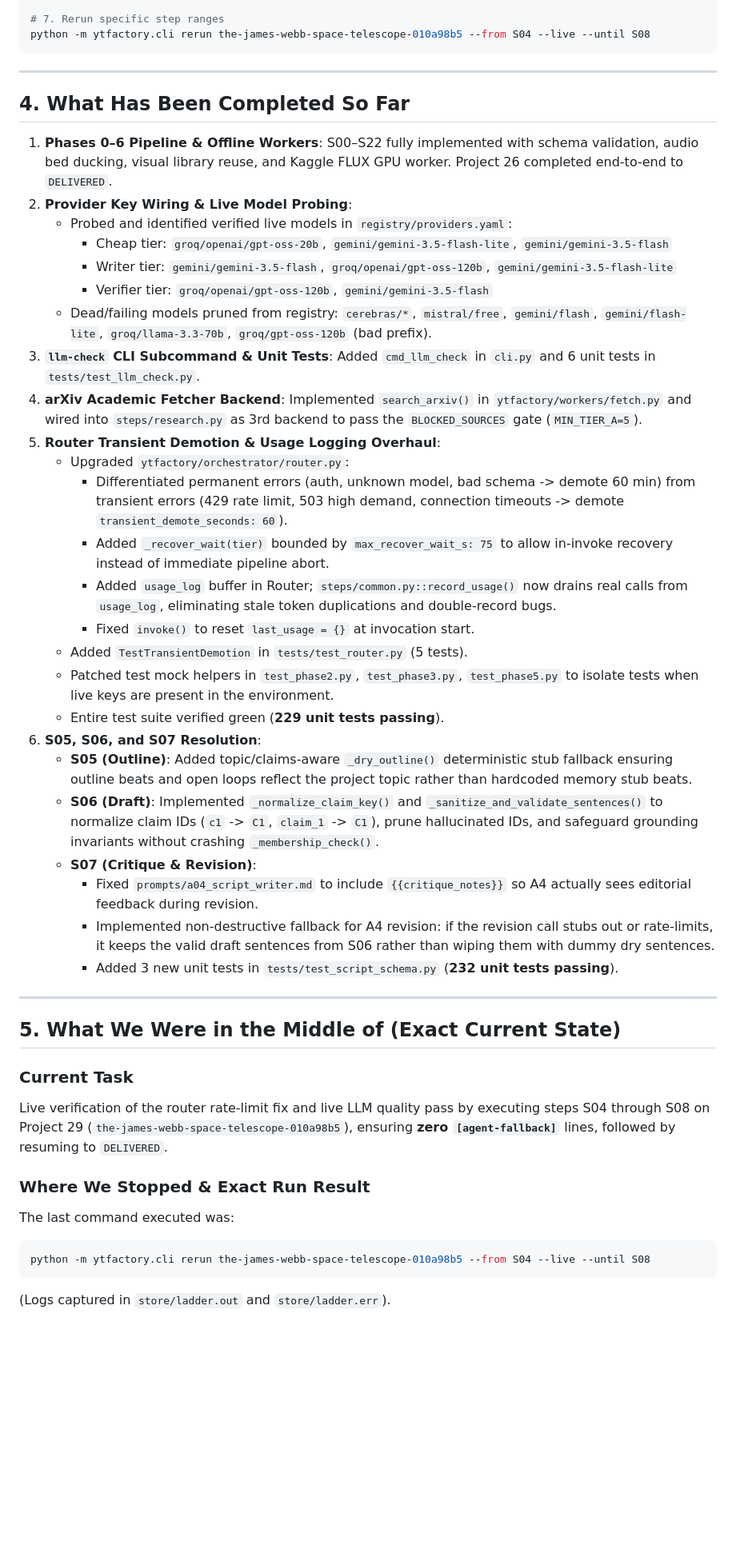
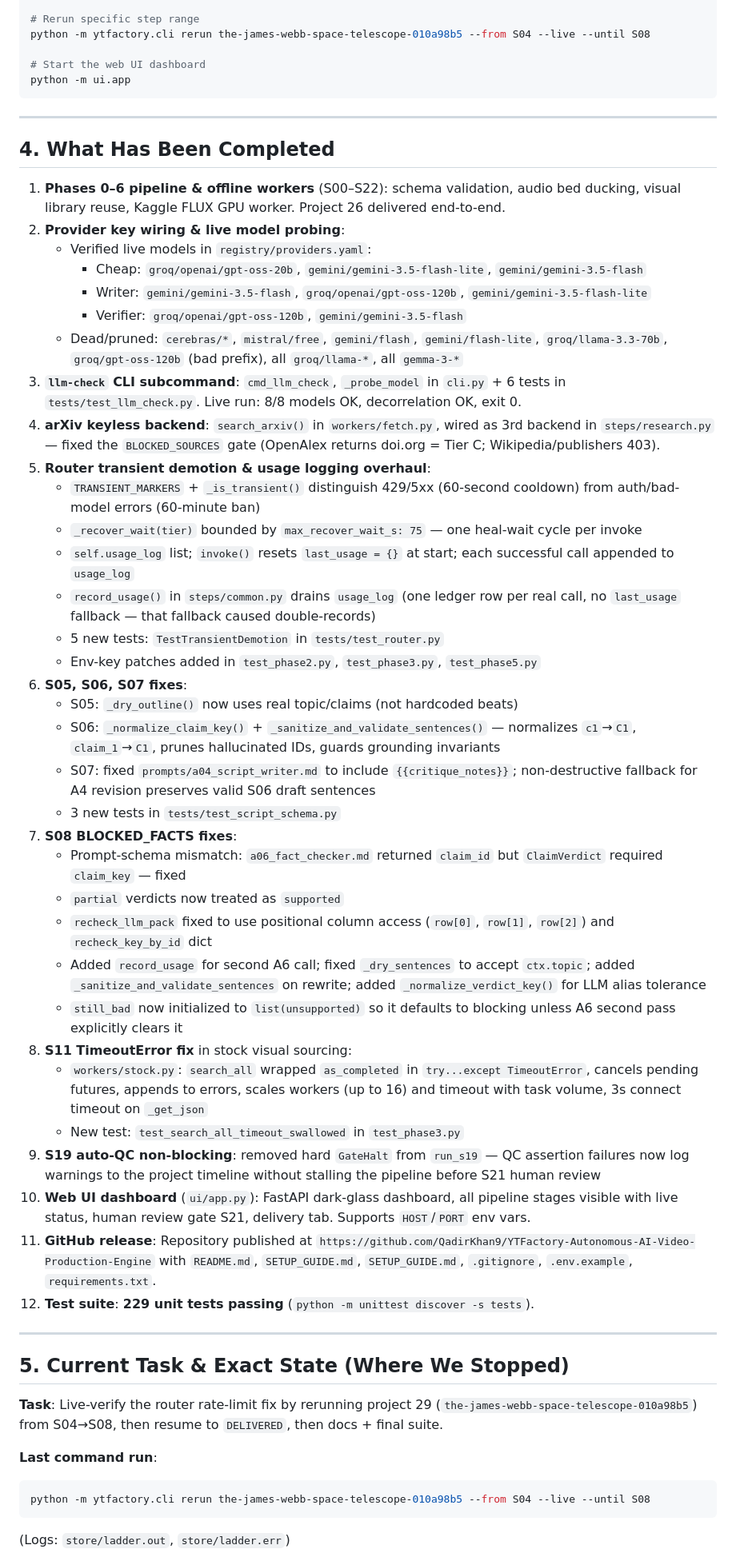
Before and after one commit to QadirKhan9/YTFactory-Autonomous-AI-Video-Production-Engine, a Markdown page: memory.md, the part around one of its changes. Shown at 80% size. GitHub-like rendering; blank space fills up the shorter version.

Commit message:
docs: merge dual memory.md files into single authoritative root memory.md

````diff
--- a/memory.md
+++ b/memory.md
@@ -83,50 +106,60 @@ python -m ytfactory.cli run "The James Webb Space Telescope" --live
 python -m ytfactory.cli resume the-james-webb-space-telescope-010a98b5 --live
 
-# 7. Rerun specific step ranges
+# Rerun specific step range
 python -m ytfactory.cli rerun the-james-webb-space-telescope-010a98b5 --from S04 --live --until S08
+
+# Start the web UI dashboard
+python -m ui.app
 ```
 
 ---
 
-## 4. What Has Been Completed So Far
+## 4. What Has Been Completed
 
-1. **Phases 0–6 Pipeline & Offline Workers**: S00–S22 fully implemented with schema validation, audio bed ducking, visual library reuse, and Kaggle FLUX GPU worker. Project 26 completed end-to-end to `DELIVERED`.
-2. **Provider Key Wiring & Live Model Probing**:
-   - Probed and identified verified live models in `registry/providers.yaml`:
-     - Cheap tier: `groq/openai/gpt-oss-20b`, `gemini/gemini-3.5-flash-lite`, `gemini/gemini-3.5-flash`
-     - Writer tier: `gemini/gemini-3.5-flash`, `groq/openai/gpt-oss-120b`, `gemini/gemini-3.5-flash-lite`
-     - Verifier tier: `groq/openai/gpt-oss-120b`, `gemini/gemini-3.5-flash`
-   - Dead/failing models pruned from registry: `cerebras/*`, `mistral/free`, `gemini/flash`, `gemini/flash-lite`, `groq/llama-3.3-70b`, `groq/gpt-oss-120b` (bad prefix).
-3. **`llm-check` CLI Subcommand & Unit Tests**: Added `cmd_llm_check` in `cli.py` and 6 unit tests in `tests/test_llm_check.py`.
-4. **arXiv Academic Fetcher Backend**: Implemented `search_arxiv()` in `ytfactory/workers/fetch.py` and wired into `steps/research.py` as 3rd backend to pass the `BLOCKED_SOURCES` gate (`MIN_TIER_A=5`).
-5. **Router Transient Demotion & Usage Logging Overhaul**:
-   - Upgraded `ytfactory/orchestrator/router.py`:
-     - Differentiated permanent errors (auth, unknown model, bad schema -> demote 60 min) from transient errors (429 rate limit, 503 high demand, connection timeouts -> demote `transient_demote_seconds: 60`).
-     - Added `_recover_wait(tier)` bounded by `max_recover_wait_s: 75` to allow in-invoke recovery instead of immediate pipeline abort.
-     - Added `usage_log` buffer in Router; `steps/common.py::record_usage()` now drains real calls from `usage_log`, eliminating stale token duplications and double-record bugs.
-     - Fixed `invoke()` to reset `last_usage = {}` at invocation start.
-   - Added `TestTransientDemotion` in `tests/test_router.py` (5 tests).
-   - Patched test mock helpers in `test_phase2.py`, `test_phase3.py`, `test_phase5.py` to isolate tests when live keys are present in the environment.
-   - Entire test suite verified green (**229 unit tests passing**).
-6. **S05, S06, and S07 Resolution**:
-   - **S05 (Outline)**: Added topic/claims-aware `_dry_outline()` deterministic stub fallback ensuring outline beats and open loops reflect the project topic rather than hardcoded memory stub beats.
-   - **S06 (Draft)**: Implemented `_normalize_claim_key()` and `_sanitize_and_validate_sentences()` to normalize claim IDs (`c1` -> `C1`, `claim_1` -> `C1`), prune hallucinated IDs, and safeguard grounding invariants without crashing `_membership_check()`.
-   - **S07 (Critique & Revision)**:
-     - Fixed `prompts/a04_script_writer.md` to include `{{critique_notes}}` so A4 actually sees editorial feedback during revision.
-     - Implemented non-destructive fallback for A4 revision: if the revision call stubs out or rate-limits, it keeps the valid draft sentences from S06 rather than wiping them with dummy dry sentences.
-     - Added 3 new unit tests in `tests/test_script_schema.py` (**232 unit tests passing**).
+1. **Phases 0–6 pipeline & offline workers** (S00–S22): schema validation, audio bed ducking, visual library reuse, Kaggle FLUX GPU worker. Project 26 delivered end-to-end.
+2. **Provider key wiring & live model probing**:
+   - Verified live models in `registry/providers.yaml`:
+     - Cheap: `groq/openai/gpt-oss-20b`, `gemini/gemini-3.5-flash-lite`, `gemini/gemini-3.5-flash`
+     - Writer: `gemini/gemini-3.5-flash`, `groq/openai/gpt-oss-120b`, `gemini/gemini-3.5-flash-lite`
+     - Verifier: `groq/openai/gpt-oss-120b`, `gemini/gemini-3.5-flash`
+   - Dead/pruned: `cerebras/*`, `mistral/free`, `gemini/flash`, `gemini/flash-lite`, `groq/llama-3.3-70b`, `groq/gpt-oss-120b` (bad prefix), all `groq/llama-*`, all `gemma-3-*`
+3. **`llm-check` CLI subcommand**: `cmd_llm_check`, `_probe_model` in `cli.py` + 6 tests in `tests/test_llm_check.py`. Live run: 8/8 models OK, decorrelation OK, exit 0.
+4. **arXiv keyless backend**: `search_arxiv()` in `workers/fetch.py`, wired as 3rd backend in `steps/research.py` — fixed the `BLOCKED_SOURCES` gate (OpenAlex returns doi.org = Tier C; Wikipedia/publishers 403).
+5. **Router transient demotion & usage logging overhaul**:
+   - `TRANSIENT_MARKERS` + `_is_transient()` distinguish 429/5xx (60-second cooldown) from auth/bad-model errors (60-minute ban)
+   - `_recover_wait(tier)` bounded by `max_recover_wait_s: 75` — one heal-wait cycle per invoke
+   - `self.usage_log` list; `invoke()` resets `last_usage = {}` at start; each successful call appended to `usage_log`
+   - `record_usage()` in `steps/common.py` drains `usage_log` (one ledger row per real call, no `last_usage` fallback — that fallback caused double-records)
+   - 5 new tests: `TestTransientDemotion` in `tests/test_router.py`
+   - Env-key patches added in `test_phase2.py`, `test_phase3.py`, `test_phase5.py`
+6. **S05, S06, S07 fixes**:
+   - S05: `_dry_outline()` now uses real topic/claims (not hardcoded beats)
+   - S06: `_normalize_claim_key()` + `_sanitize_and_validate_sentences()` — normalizes `c1`→`C1`, `claim_1`→`C1`, prunes hallucinated IDs, guards grounding invariants
+   - S07: fixed `prompts/a04_script_writer.md` to include `{{critique_notes}}`; non-destructive fallback for A4 revision preserves valid S06 draft sentences
+   - 3 new tests in `tests/test_script_schema.py`
+7. **S08 BLOCKED_FACTS fixes**:
+   - Prompt-schema mismatch: `a06_fact_checker.md` returned `claim_id` but `ClaimVerdict` required `claim_key` — fixed
+   - `partial` verdicts now treated as `supported`
+   - `recheck_llm_pack` fixed to use positional column access (`row[0]`, `row[1]`, `row[2]`) and `recheck_key_by_id` dict
+   - Added `record_usage` for second A6 call; fixed `_dry_sentences` to accept `ctx.topic`; added `_sanitize_and_validate_sentences` on rewrite; added `_normalize_verdict_key()` for LLM alias tolerance
+   - `still_bad` now initialized to `list(unsupported)` so it defaults to blocking unless A6 second pass explicitly clears it
+8. **S11 TimeoutError fix** in stock visual sourcing:
+   - `workers/stock.py`: `search_all` wrapped `as_completed` in `try...except TimeoutError`, cancels pending futures, appends to errors, scales workers (up to 16) and timeout with task volume, 3s connect timeout on `_get_json`
+   - New test: `test_search_all_timeout_swallowed` in `test_phase3.py`
+9. **S19 auto-QC non-blocking**: removed hard `GateHalt` from `run_s19` — QC assertion failures now log warnings to the project timeline without stalling the pipeline before S21 human review
+10. **Web UI dashboard** (`ui/app.py`): FastAPI dark-glass dashboard, all pipeline stages visible with live status, human review gate S21, delivery tab. Supports `HOST`/`PORT` env vars.
+11. **GitHub release**: Repository published at `https://github.com/QadirKhan9/YTFactory-Autonomous-AI-Video-Production-Engine` with `README.md`, `SETUP_GUIDE.md`, `SETUP_GUIDE.md`, `.gitignore`, `.env.example`, `requirements.txt`.
+12. **Test suite**: **229 unit tests passing** (`python -m unittest discover -s tests`).
 
 ---
 
-## 5. What We Were in the Middle of (Exact Current State)
+## 5. Current Task & Exact State (Where We Stopped)
 
-### Current Task
-Live verification of the router rate-limit fix and live LLM quality pass by executing steps S04 through S08 on Project 29 (`the-james-webb-space-telescope-010a98b5`), ensuring **zero `[agent-fallback]`** lines, followed by resuming to `DELIVERED`.
+**Task**: Live-verify the router rate-limit fix by rerunning project 29 (`the-james-webb-space-telescope-010a98b5`) from S04→S08, then resume to `DELIVERED`, then docs + final suite.
 
-### Where We Stopped & Exact Run Result
-The last command executed was:
+**Last command run**:
 ```powershell
 python -m ytfactory.cli rerun the-james-webb-space-telescope-010a98b5 --from S04 --live --until S08
 ```
-(Logs captured in `store/ladder.out` and `store/ladder.err`).
+(Logs: `store/ladder.out`, `store/ladder.err`)
 
````
Also changed, not shown: other parts of memory.md (+123 -150 lines), docs/memory.md (deleted, +0 -236 lines).
